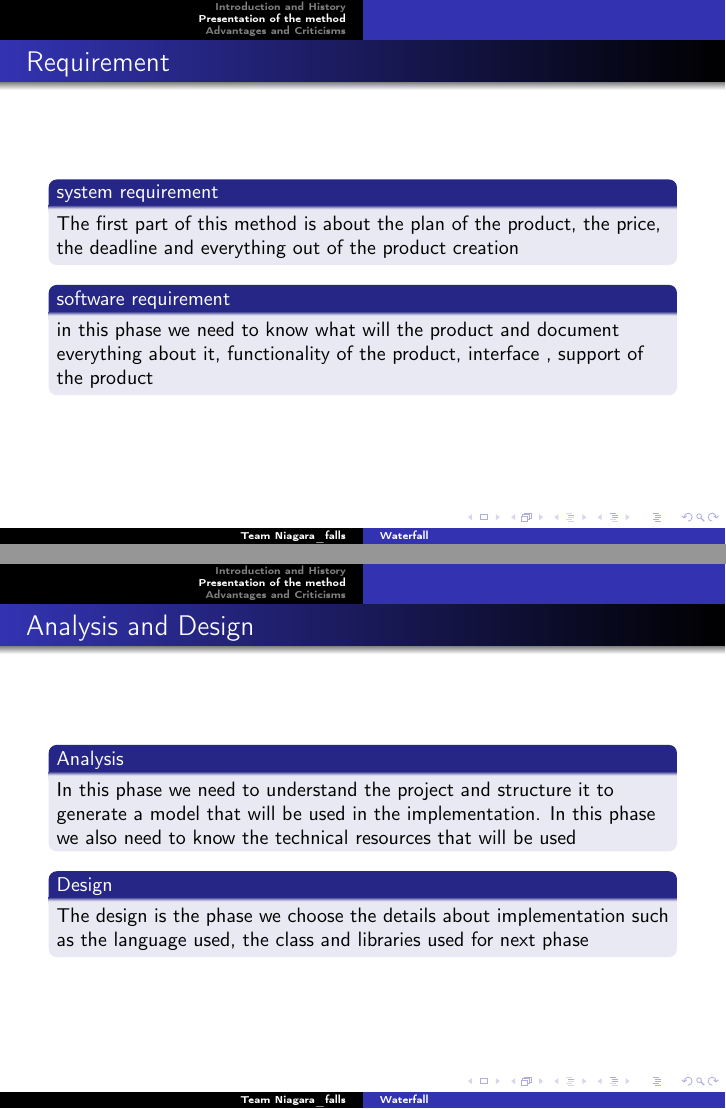
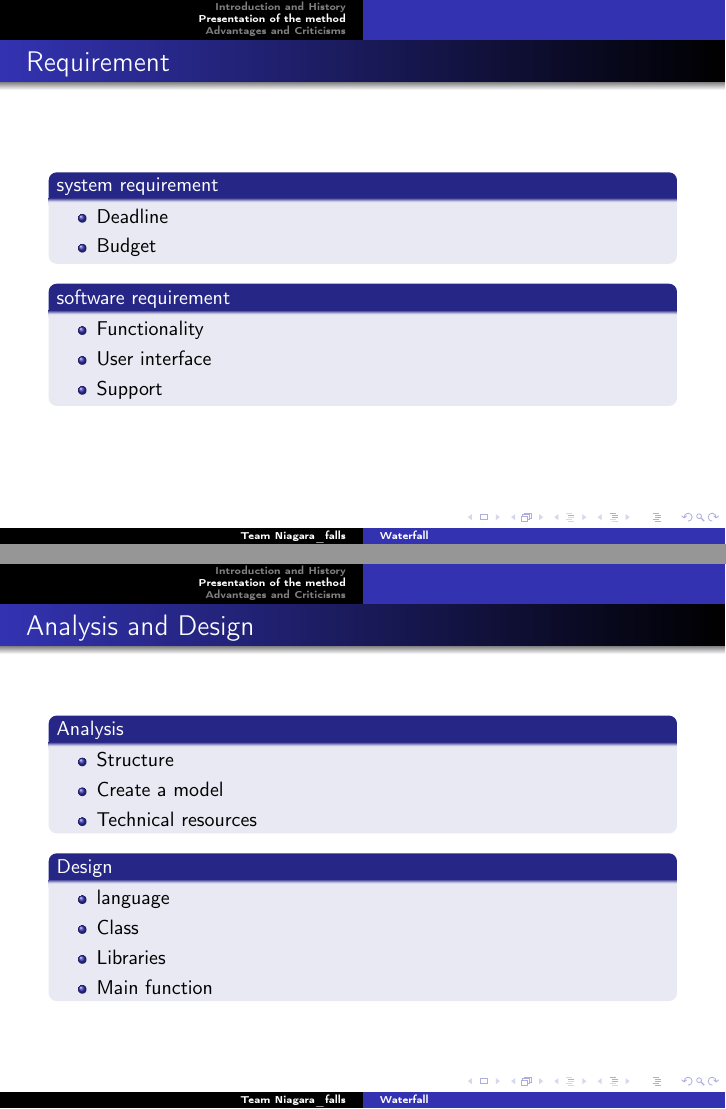
Before and after one commit to master-csmi/2024_team_niagara_falls, LaTeX slides (waterfal.tex): pages 6 and 7 of 11, joined at a grey line. Compiled offline with pdfLaTeX.

Commit message:
2nd part modification

```diff
--- a/waterfal.tex
+++ b/waterfal.tex
@@ -63,11 +63,26 @@
 \frametitle{Requirement}
 
 \begin{block}{system requirement}
-The first part of this method is about the plan of the product, the price, the deadline and everything out of the product creation
+\begin{itemize}
+
+    \item Deadline
+
+    \item Budget
+
+\end{itemize}
 \end{block}
 
 \begin{block}{software requirement}
-in this phase we need to know what will the product and document everything about it, functionality of the product, interface , support of the product
+\begin{itemize}
+
+    \item Functionality
+
+    \item User interface
+
+    \item Support
+
+\end{itemize}
+
 \end{block}
 \end{frame}
 \begin{frame}
@@ -75,11 +90,28 @@ in this phase we need to know what will the product and document everything abou
 \frametitle{Analysis and Design}
 
 \begin{block}{Analysis}
-In this phase we need to understand the project and structure it to generate a model that will be used in the implementation. In this phase we also need to know the technical resources that will be used
+\begin{itemize}
+
+    \item Structure
+
+    \item Create a model
+
+    \item Technical resources
+
+\end{itemize}
 \end{block}
 \begin{block}{Design}
-The design is the phase we choose the details about implementation such as the language used, the class and libraries used for next phase
+\begin{itemize}
 
+    \item language
+
+    \item Class
+
+    \item Libraries
+
+    \item Main function
+
+\end{itemize}
 \end{block}
 \end{frame}
 
```
Also changed, not shown: waterfal.pdf, waterfal.tex (2 more changed lines).
